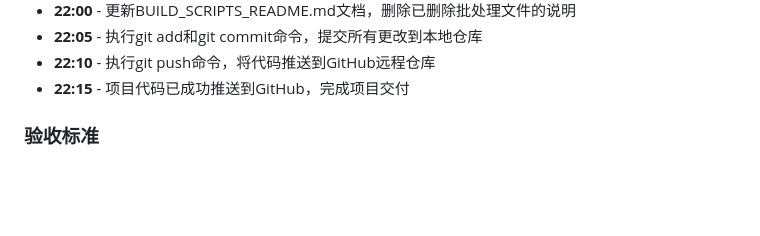
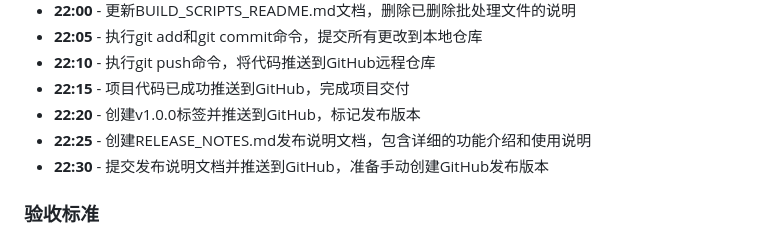
Before and after one commit to yuan71058/GO_VCL, a Markdown page: 说明文档.md, the part around the change. GitHub-like rendering; blank space fills up the shorter version.

Commit message:
更新项目文档，记录GitHub发布版本准备工作

```diff
--- a/说明文档.md
+++ b/说明文档.md
@@ -313,6 +313,9 @@
 - **22:05** - 执行git add和git commit命令，提交所有更改到本地仓库
 - **22:10** - 执行git push命令，将代码推送到GitHub远程仓库
 - **22:15** - 项目代码已成功推送到GitHub，完成项目交付
+- **22:20** - 创建v1.0.0标签并推送到GitHub，标记发布版本
+- **22:25** - 创建RELEASE_NOTES.md发布说明文档，包含详细的功能介绍和使用说明
+- **22:30** - 提交发布说明文档并推送到GitHub，准备手动创建GitHub发布版本
 
 ### 验收标准
 - [x] 创建完整的Windows GUI应用程序
```
